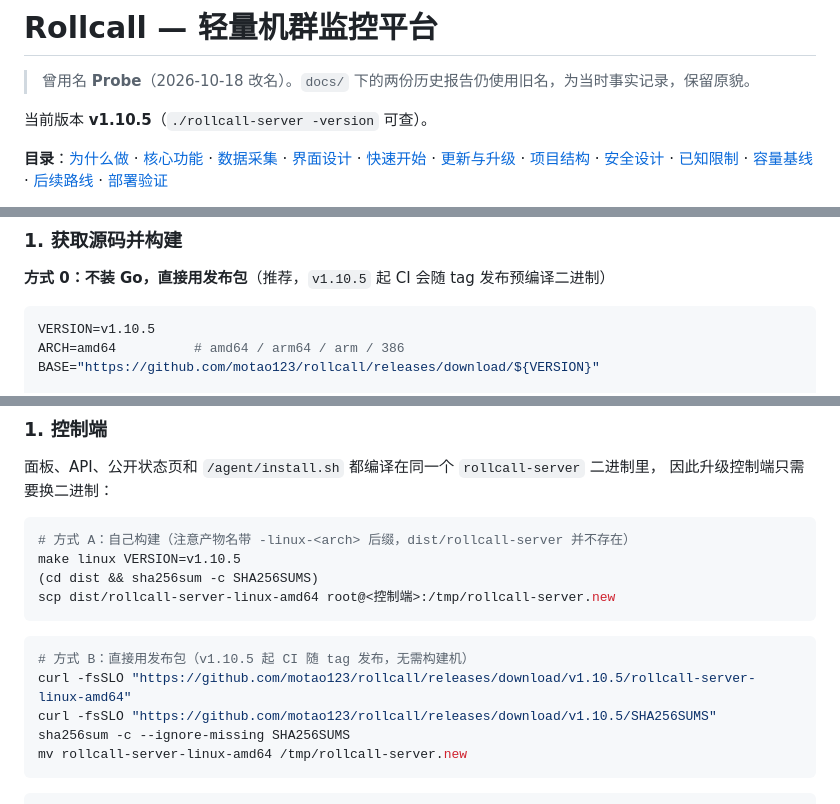
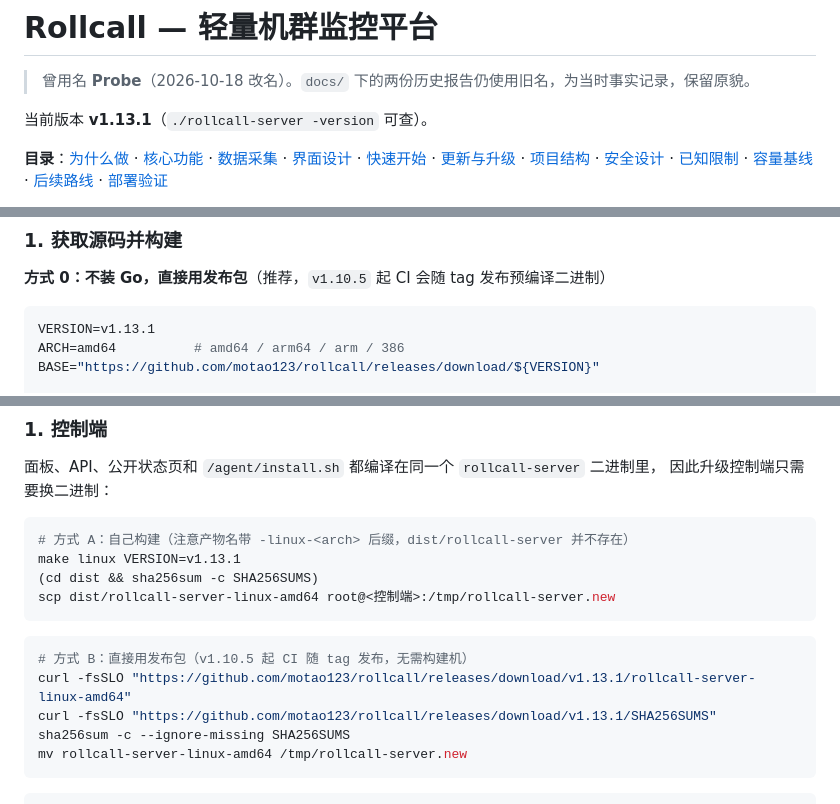
Before and after one commit to motao123/rollcall, a Markdown page: README.md, 3 parts joined by grey strips. Rendered like a GitHub page.

````diff
--- a/README.md
+++ b/README.md
@@ -2,7 +2,7 @@
 
 > 曾用名 **Probe**（2026-10-18 改名）。`docs/` 下的两份历史报告仍使用旧名，为当时事实记录，保留原貌。
 
-当前版本 **v1.10.5**（`./rollcall-server -version` 可查）。
+当前版本 **v1.13.1**（`./rollcall-server -version` 可查）。
 
 **目录**：[为什么做](#一为什么做这个项目) · [核心功能](#二核心功能) · [数据采集](#三数据采集与展示) ·
 [界面设计](#四界面设计) · [快速开始](#五快速开始) · [更新与升级](#六更新与升级) ·
@@ -474,7 +474,7 @@ Agent 默认每 30 秒读取以下文件（`interval` 可调，最大 60 秒）
 **方式 0：不装 Go，直接用发布包**（推荐，`v1.10.5` 起 CI 会随 tag 发布预编译二进制）
 
 ```bash
-VERSION=v1.10.5
+VERSION=v1.13.1
 ARCH=amd64          # amd64 / arm64 / arm / 386
 BASE="https://github.com/motao123/rollcall/releases/download/${VERSION}"
 
@@ -951,15 +951,15 @@ TLS（或 `X-Forwarded-Proto: https`）下自动加 `Secure`；会话签名密
 
 ```bash
 # 方式 A：自己构建（注意产物名带 -linux-<arch> 后缀，dist/rollcall-server 并不存在）
-make linux VERSION=v1.10.5
+make linux VERSION=v1.13.1
 (cd dist && sha256sum -c SHA256SUMS)
 scp dist/rollcall-server-linux-amd64 root@<控制端>:/tmp/rollcall-server.new
 ```
 
 ```bash
 # 方式 B：直接用发布包（v1.10.5 起 CI 随 tag 发布，无需构建机）
-curl -fsSLO "https://github.com/motao123/rollcall/releases/download/v1.10.5/rollcall-server-linux-amd64"
-curl -fsSLO "https://github.com/motao123/rollcall/releases/download/v1.10.5/SHA256SUMS"
+curl -fsSLO "https://github.com/motao123/rollcall/releases/download/v1.13.1/rollcall-server-linux-amd64"
+curl -fsSLO "https://github.com/motao123/rollcall/releases/download/v1.13.1/SHA256SUMS"
 sha256sum -c --ignore-missing SHA256SUMS
 mv rollcall-server-linux-amd64 /tmp/rollcall-server.new
 ```
````
Also changed, not shown: other parts of README.md (+1 -1 lines), docs/operations.md (+5 -5 lines).
